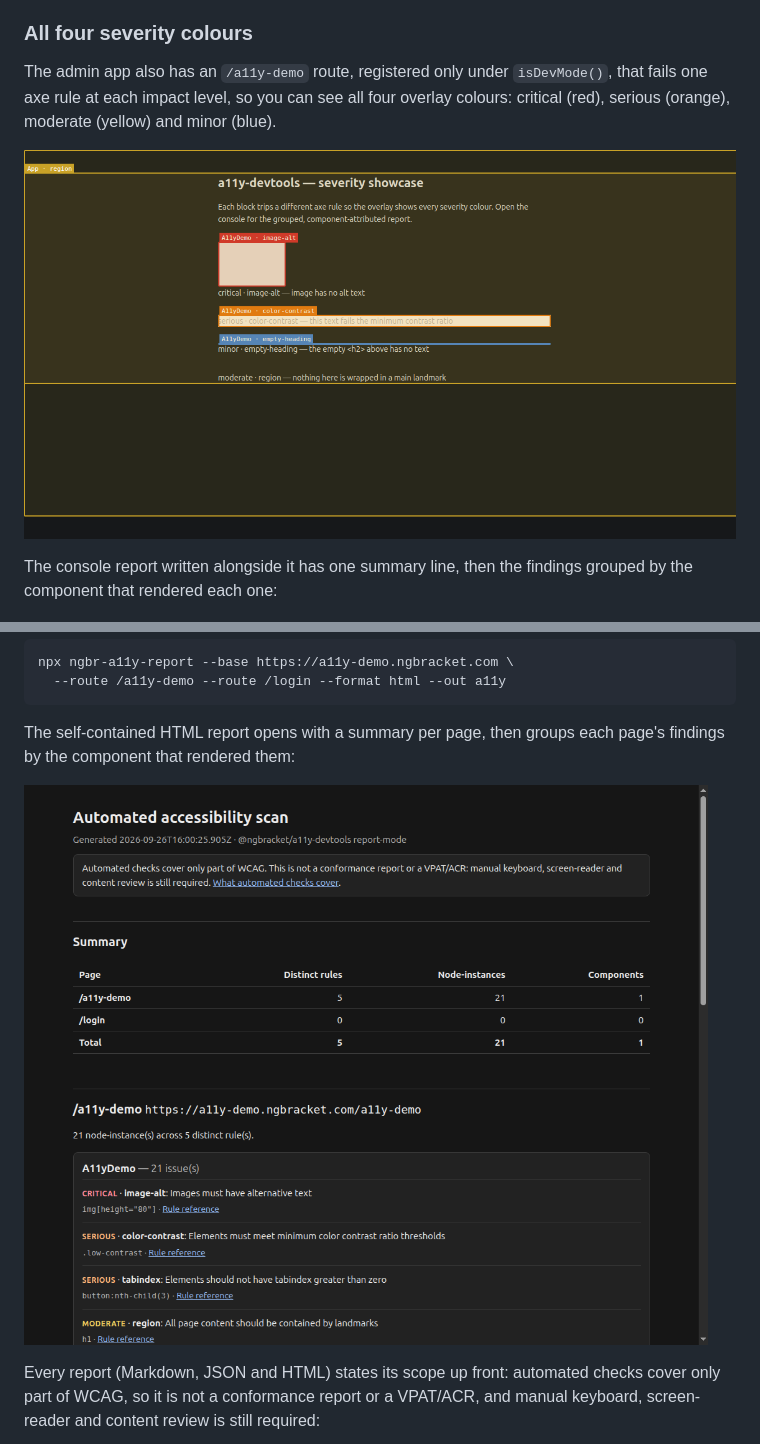
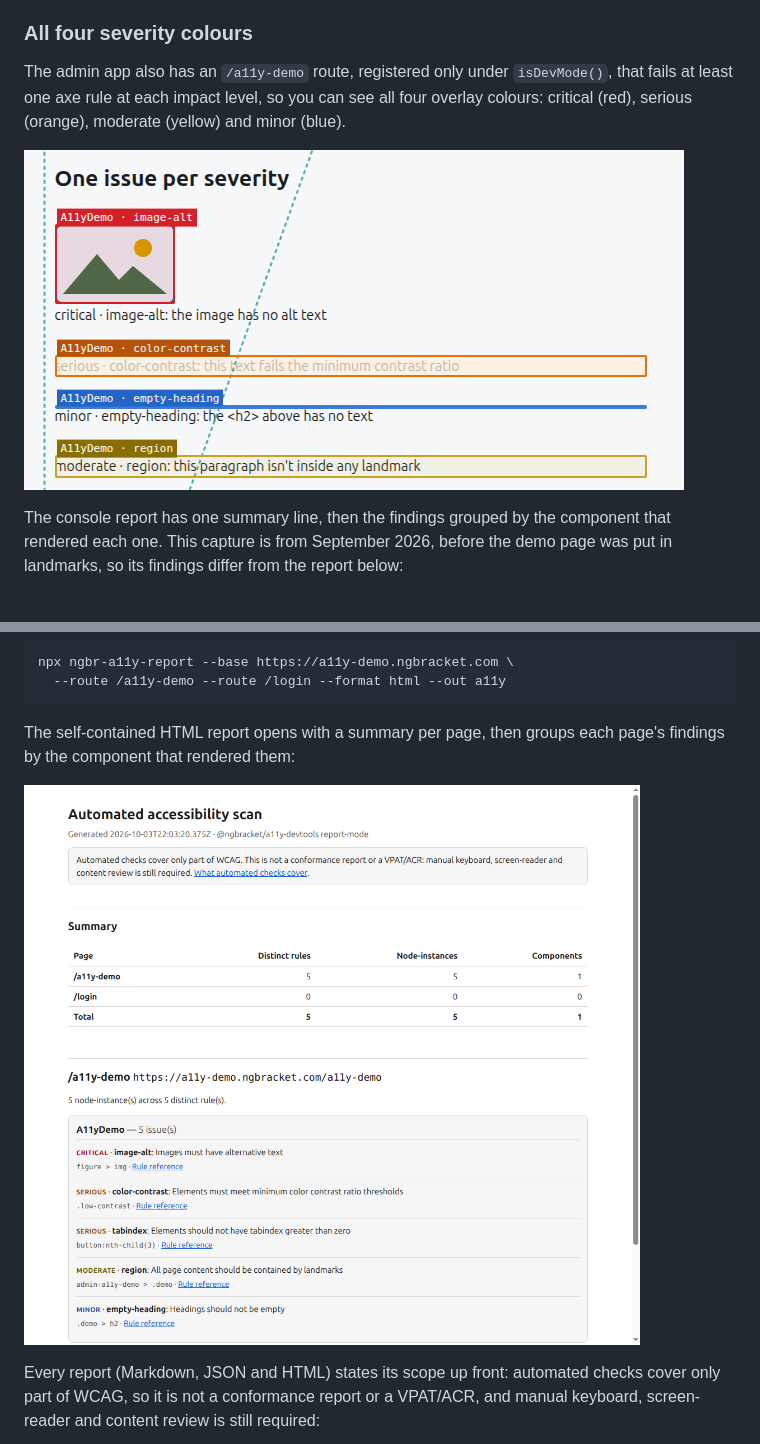
Before and after one commit to ngbracket/a11y-devtools, a Markdown page: demo/README.md, 2 parts joined by grey strips. GitHub-like rendering; pictures changed too: demo/all-severities-2026-10.png (added), demo/all-severities.png (deleted), demo/html-report-2026-09.png (deleted).

Commit message:
docs(demo): refresh the overlay and HTML report screenshots (#33)
The demo now reports 5 findings (was 21). New captures from the live demo
with 0.15.8; the console capture is labelled as from before the change.

Co-authored-by: Claude Opus 5.5 <noreply@anthropic.com>

```diff
--- a/demo/README.md
+++ b/demo/README.md
@@ -44,13 +44,14 @@ production builds.
 ### All four severity colours
 
 The admin app also has an `/a11y-demo` route, registered only under `isDevMode()`,
-that fails one axe rule at each impact level, so you can see all four overlay
+that fails at least one axe rule at each impact level, so you can see all four overlay
 colours: critical (red), serious (orange), moderate (yellow) and minor (blue).
 
-![all four overlay severity colours](all-severities.png)
+![The demo's One issue per severity section with the overlay on: labelled boxes for A11yDemo · image-alt (red), color-contrast (orange), empty-heading (blue) and region (yellow), with the teal dashed tab-order path crossing them](all-severities-2026-10.png)
 
-The console report written alongside it has one summary line, then the findings
-grouped by the component that rendered each one:
+The console report has one summary line, then the findings grouped by the
+component that rendered each one. This capture is from September 2026, before the
+demo page was put in landmarks, so its findings differ from the report below:
 
 ![grouped, component-attributed console report](grouped-console-2026-09.png)
 
@@ -72,7 +73,7 @@ npx ngbr-a11y-report --base https://a11y-demo.ngbracket.com \
 The self-contained HTML report opens with a summary per page, then groups each
 page's findings by the component that rendered them:
 
-![HTML report titled Automated accessibility scan: a summary table (/a11y-demo 5 rules, 21 node-instances, 1 component; /login 0), then the A11yDemo findings with critical image-alt, serious color-contrast and tabindex, and moderate region](html-report-2026-09.png)
+![HTML report titled Automated accessibility scan: a summary table (/a11y-demo 5 rules, 5 node-instances, 1 component; /login 0), then the A11yDemo findings with critical image-alt, serious color-contrast and tabindex, moderate region and minor empty-heading](html-report-2026-10.png)
 
 Every report (Markdown, JSON and HTML) states its scope up front: automated
 checks cover only part of WCAG, so it is not a conformance report or a VPAT/ACR,
```
